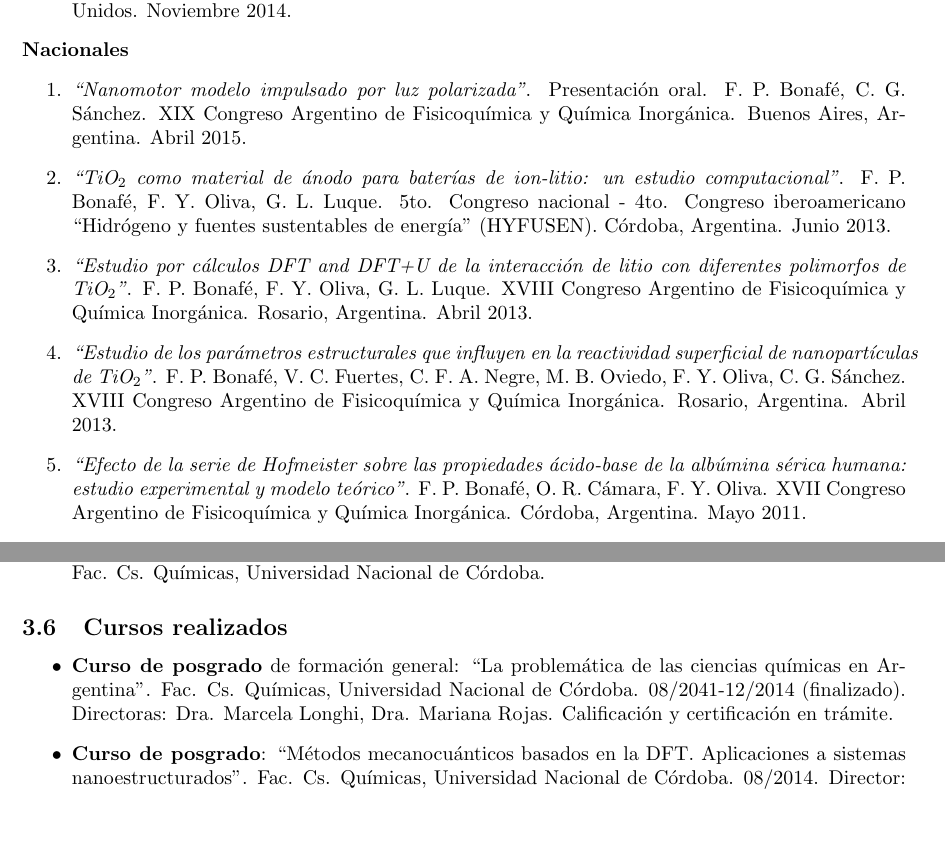
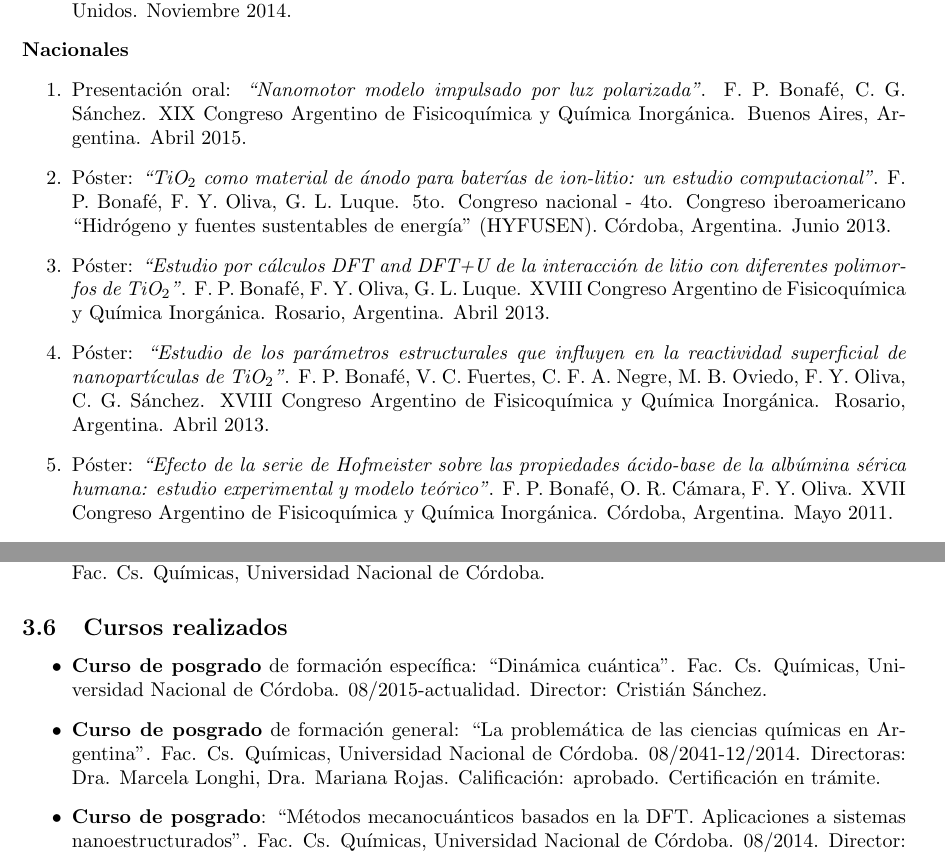
Before and after one commit to fbonafe/cv, a LaTeX CV (CV.updated.tex): two parts of pages 3 and 4 of 6, joined at a grey line, cut so that both start at the same text, the shorter picture padded with empty space. Compiled offline with pdfLaTeX.

Commit message:
Updated 28/10/2015

```diff
--- a/CV.updated.tex
+++ b/CV.updated.tex
@@ -114,20 +114,20 @@ Unidad Académica: INFIQC (CONICET - UNC).
 \end{enumerate}
 {\bf Nacionales}
 \begin{enumerate}
- \item{\it ``Nanomotor modelo impulsado por luz polarizada''}. Presentación oral. F. P. Bonafé, C. G. Sánchez.
+ \item Presentación oral: {\it ``Nanomotor modelo impulsado por luz polarizada''}. F. P. Bonafé, C. G. Sánchez.
  XIX Congreso Argentino de Fisicoquímica y Química Inorgánica. Buenos Aires, Argentina. Abril 2015.
- \item{\it ``TiO$_2$ como material de ánodo para baterías de ion-litio: un estudio computacional''}. F. P. Bonafé, F. Y. Oliva, G. L. Luque.
+ \item Póster: {\it ``TiO$_2$ como material de ánodo para baterías de ion-litio: un estudio computacional''}. F. P. Bonafé, F. Y. Oliva, G. L. Luque.
  5to. Congreso nacional - 4to. Congreso iberoamericano ``Hidrógeno y fuentes sustentables de energía'' (HYFUSEN). Córdoba, Argentina. Junio 2013.
 %  \item{Segundo Encuentro Nacional de Computación de Alto Rendimiento para Aplicaciones Científicas}.  \\
 %  Asistente. Facultad de Matemática, Astronomía y Física, UNC. Córdoba, Argentina. Mayo 2013.
- \item {\it ``Estudio por cálculos DFT and DFT+U de la interacción de litio con diferentes polimorfos de TiO$_2$''}. F. P. Bonafé, F. Y. Oliva, G. L. Luque.
+ \item Póster: {\it ``Estudio por cálculos DFT and DFT+U de la interacción de litio con diferentes polimorfos de TiO$_2$''}. F. P. Bonafé, F. Y. Oliva, G. L. Luque.
  XVIII Congreso Argentino de Fisicoquímica y Química Inorgánica. Rosario, Argentina. Abril 2013.
- \item {\it ``Estudio de los parámetros estructurales que influyen en la reactividad superficial de nanopartículas de TiO$_2$''}. F. P. Bonafé, V. C. Fuertes, C. F. A. Negre, M. B. Oviedo, F. Y. Oliva, C. G. Sánchez.
+ \item Póster: {\it ``Estudio de los parámetros estructurales que influyen en la reactividad superficial de nanopartículas de TiO$_2$''}. F. P. Bonafé, V. C. Fuertes, C. F. A. Negre, M. B. Oviedo, F. Y. Oliva, C. G. Sánchez.
  XVIII Congreso Argentino de Fisicoquímica y Química Inorgánica. Rosario, Argentina. Abril 2013.
 %  \item {Encuentro Nanoc\'ordoba 2012}. Asistente. Villa Carlos Paz, Córdoba, Argentina. Octubre 2012.
 %  \item {Simposio internacional en Buenos Aires: ``Desafíos en las baterías recargables de litio oxígeno''}. Asistente.
 %  INQUIMAE - Facultad de Ciencias Exactas y Naturales, Universidad de Buenos Aires. Buenos Aires, Argentina. Septiembre 2012.
- \item {\it ``Efecto de la serie de Hofmeister sobre las propiedades ácido-base de la albúmina sérica humana: estudio experimental y modelo teórico''}. F. P. Bonafé, O. R. Cámara, F. Y. Oliva.
+ \item Póster: {\it ``Efecto de la serie de Hofmeister sobre las propiedades ácido-base de la albúmina sérica humana: estudio experimental y modelo teórico''}. F. P. Bonafé, O. R. Cámara, F. Y. Oliva.
  XVII Congreso Argentino de Fisicoquímica y Química Inorgánica. Córdoba, Argentina. Mayo 2011.
 \end{enumerate}
 
@@ -161,7 +161,8 @@ Unidad Académica: INFIQC (CONICET - UNC).
 
 \subsection{Cursos realizados}
  \begin{itemize}
-  \item {\bf Curso de posgrado} de formación general: ``La problemática de las ciencias químicas en Argentina''. Fac. Cs. Químicas, Universidad Nacional de Córdoba. 08/2041-12/2014 (finalizado). Directoras: Dra. Marcela Longhi, Dra. Mariana Rojas. Calificación y certificación en trámite.
+  \item {\bf Curso de posgrado} de formación específica: ``Dinámica cuántica''. Fac. Cs. Químicas, Universidad Nacional de Córdoba. 08/2015-actualidad. Director: Cristián Sánchez.
+  \item {\bf Curso de posgrado} de formación general: ``La problemática de las ciencias químicas en Argentina''. Fac. Cs. Químicas, Universidad Nacional de Córdoba. 08/2041-12/2014. Directoras: Dra. Marcela Longhi, Dra. Mariana Rojas. Calificación: aprobado. Certificación en trámite.
   \item {\bf Curso de posgrado}: ``Métodos mecanocuánticos basados en la DFT. Aplicaciones a sistemas nanoestructurados''. Fac. Cs. Químicas, Universidad Nacional de Córdoba. 08/2014. Director: Ezequiel Leiva. Calificación: 10 (diez).
   \item {Microsoft Azure for Research Training.} Córdoba, Argentina, agosto 2014.
   \item {\bf 3ra Escuela Argentina de GPGPU Computing para aplicaciones científicas.} San Carlos de Bariloche, Argentina, mayo 2014. Examen aprobado.
```
Also changed, not shown: CV.updated.tex (2 more changed lines).
